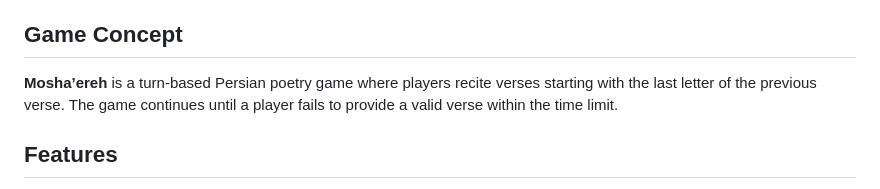
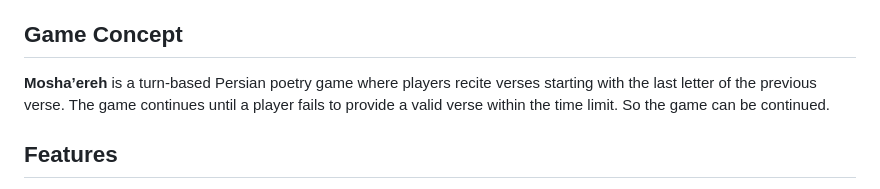
Before and after one commit to ZohrehSamimi/DS_Final_Project, a Markdown page: README.md, the part around the change. Drawn GitHub-style.

```diff
--- a/README.md
+++ b/README.md
@@ -5,7 +5,7 @@
 The **Mosha’ereh Dialogue-Based Game** is an interactive voice-only application inspired by the traditional Persian poetry game, **Mosha’ereh**. It uses **Speechstate** for voice recognition and dialogue management, allowing players to engage in poetic battles using authentic Persian poetry.
 
 ## Game Concept
-**Mosha’ereh** is a turn-based Persian poetry game where players recite verses starting with the last letter of the previous verse. The game continues until a player fails to provide a valid verse within the time limit.
+**Mosha’ereh** is a turn-based Persian poetry game where players recite verses starting with the last letter of the previous verse. The game continues until a player fails to provide a valid verse within the time limit. So the game can be continued.
 
 ## Features
 - **Voice Recognition:** Powered by **Speechstate** for an immersive voice-based experience.
```
